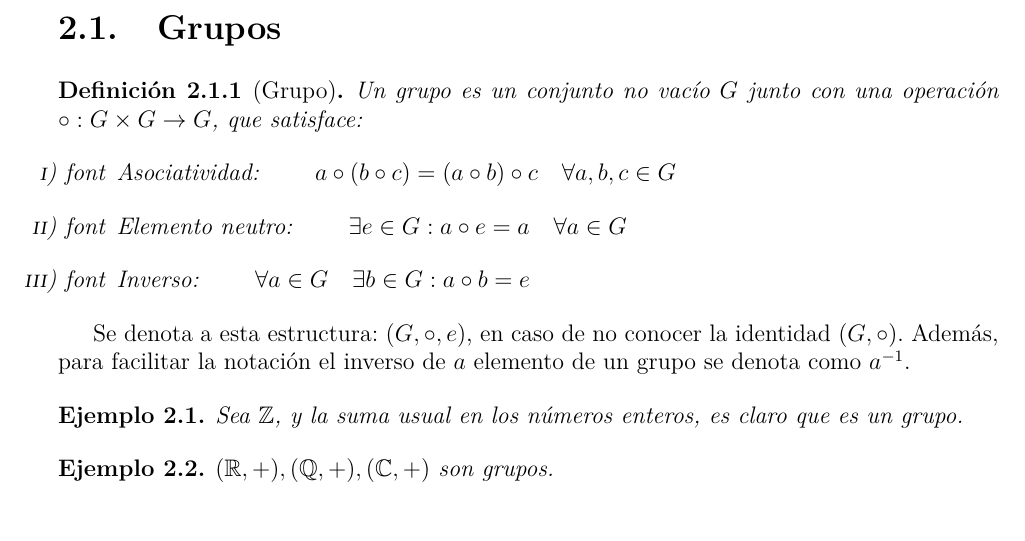
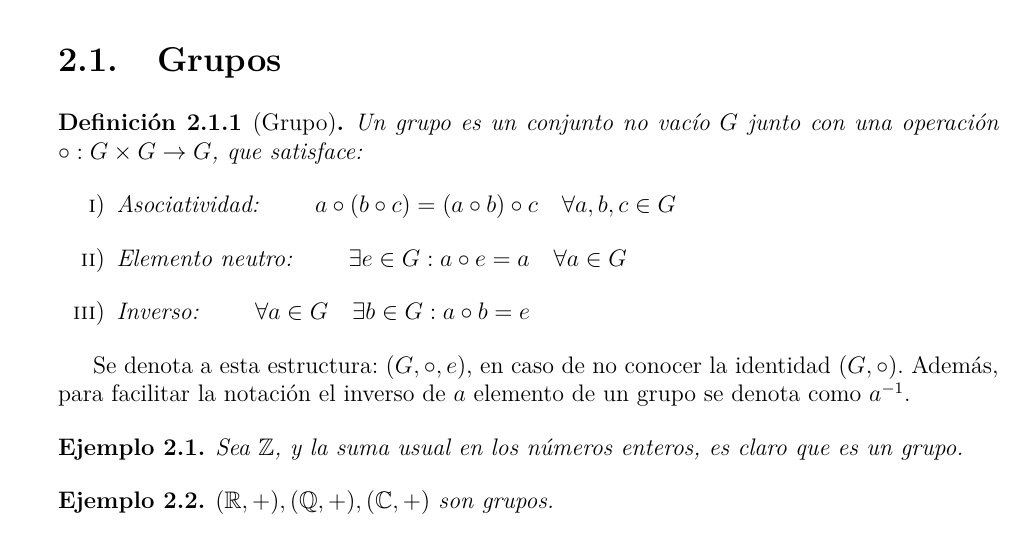
Before and after one commit to ChristianLeon1/Algebra_Moderna_I, a LaTeX thesis (Apuntes.tex, which reads Capitulo_2/definicion_grupo.tex): part of page 11 of 83, cut so that both start at the same text. Compiled offline with pdfLaTeX.

Commit message:
Correcciones de grupo

```diff
--- a/Capitulo_2/definicion_grupo.tex
+++ b/Capitulo_2/definicion_grupo.tex
@@ -3,7 +3,7 @@
 
 \begin{defi}[Grupo]
 	Un grupo es un conjunto no vacío $G$ junto con una operación $\circ: G \times G \to G$, que satisface:
-	\begin{enumerate}[label=\roman*) font=\normalfont]
+	\begin{enumerate}[label=\roman*), font=\normalfont]
 		\item Asociatividad: \qquad $a \circ (b \circ c) = (a \circ b) \circ c \quad \forall a, b, c \in G$
 		\item Elemento neutro: \qquad $\exists e \in G : a \circ e = a \quad \forall a \in G$
 		\item Inverso: \qquad $\forall a \in G \quad \exists b \in G : a \circ b = e$
```
Also changed, not shown: Apuntes.pdf.
